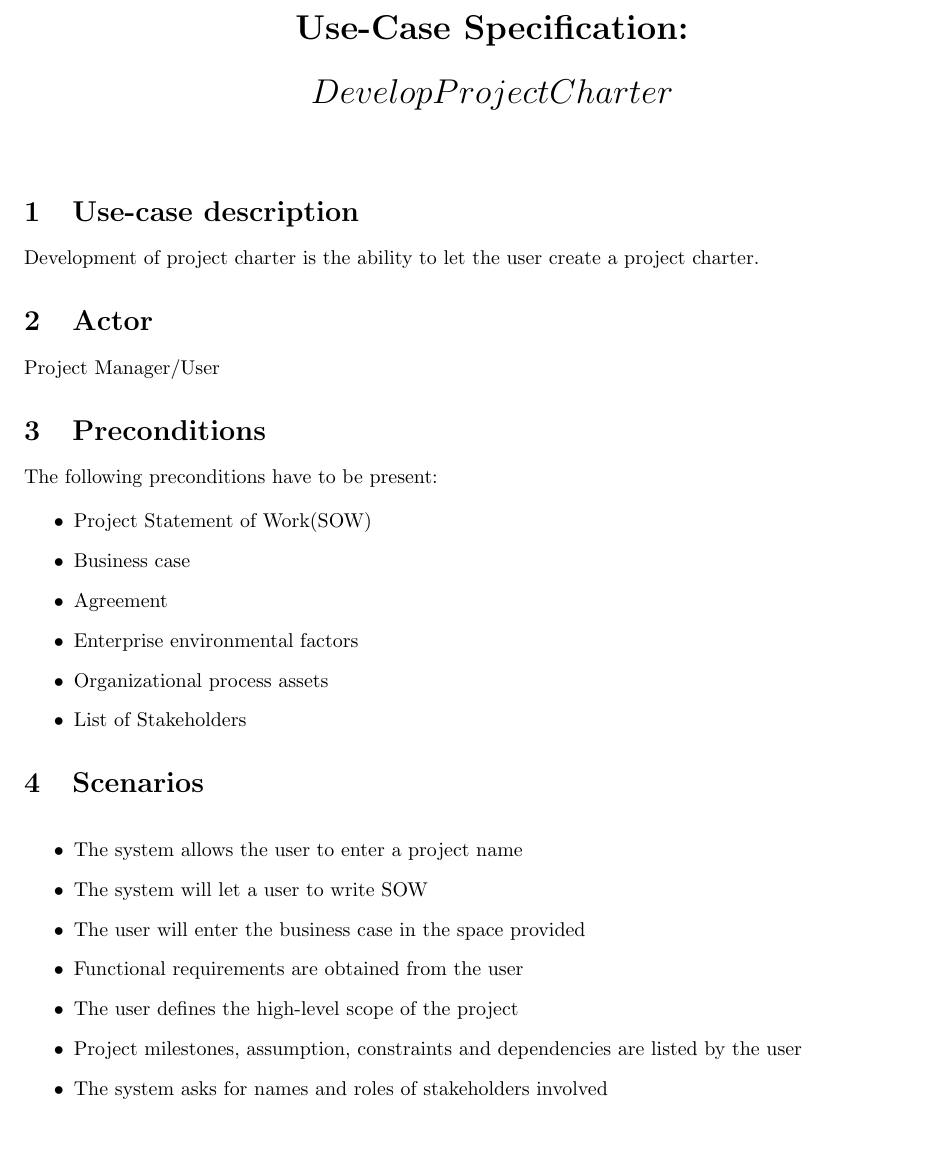
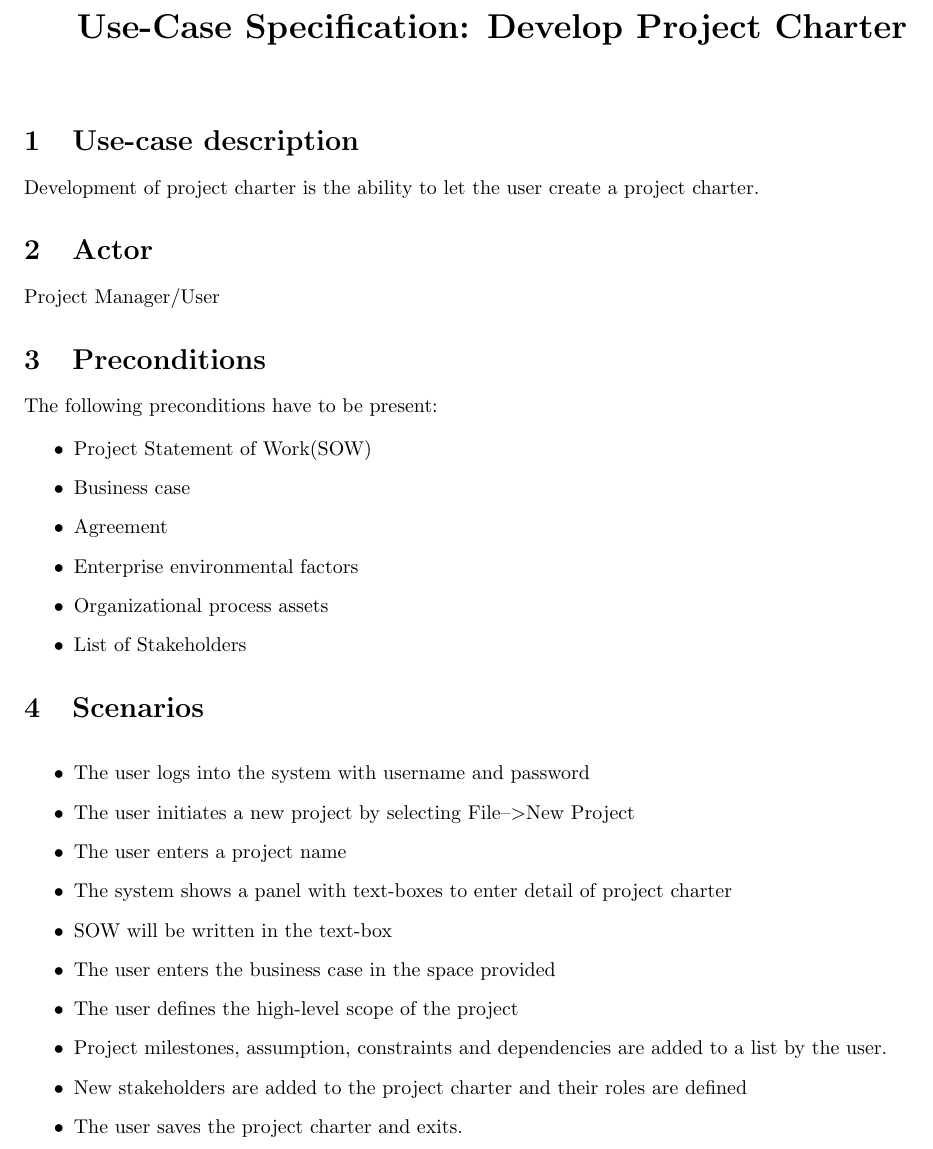
Before and after one commit to Bhakti748535/PMIDB, a LaTeX document (use case - 1.tex): part of the page, cut at the place of the change. Compiled offline with pdfLaTeX.

Commit message:
final usecase-1

```diff
--- a/use case - 1.tex
+++ b/use case - 1.tex
@@ -33,7 +33,7 @@
 \includecomment{comment}
 
 \begin{document}
-   \name{$$Develop Project Charter$$}
+   \name{Develop Project Charter}
 
 \vspace{-2cm}%
 
@@ -72,13 +72,17 @@
 		\noindent
 
 		\begin{itemize}
-		    \item The system allows the user to enter a project name
-		    \item The system will let a user to write SOW
-		    \item The user will enter the business case in the space provided
-  			\item Functional requirements are obtained from the user
+		    \item The user logs into the system with username and password
+		    \item The user initiates a new project by selecting File--\textgreater New Project
+		    \item The user enters a project name
+		    \item The system shows a panel with text-boxes to enter detail of project charter
+		    \item SOW will be written in the text-box
+		    \item The user enters the business case in the space provided
+
   			\item The user defines the high-level scope of the project
-  			\item Project milestones, assumption, constraints and dependencies are listed by the user
-  			\item The system asks for names and roles of stakeholders involved
+  			\item Project milestones, assumption, constraints and dependencies are added to a list by the user.
+  			\item New stakeholders are added to the project charter and their roles are defined
+  			\item The user saves the project charter and exits.
 		\end{itemize}
 
 
```
